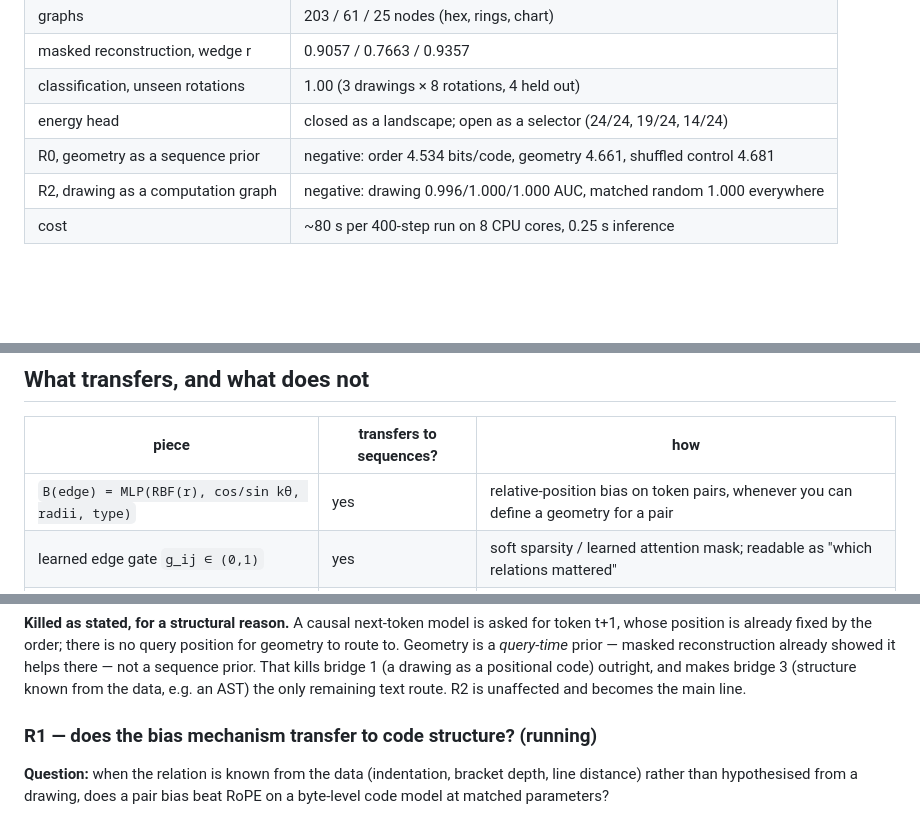
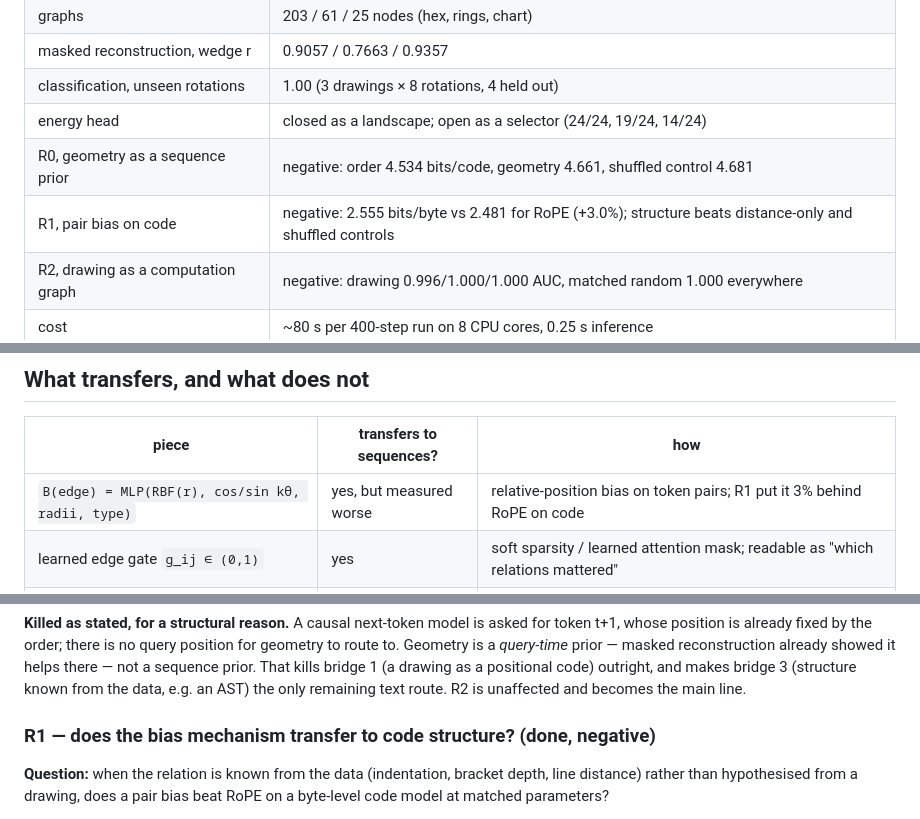
Before and after one commit to BoogerCheeseOnRye/mandala-gnn, a Markdown page: ROADMAP.md, 3 parts joined by grey strips. Drawn GitHub-style; blank space fills up the shorter version.

```diff
--- a/ROADMAP.md
+++ b/ROADMAP.md
@@ -15,6 +15,7 @@ cleanly than they would have been as demos.
 | classification, unseen rotations | 1.00 (3 drawings × 8 rotations, 4 held out) |
 | energy head | closed as a landscape; open as a selector (24/24, 19/24, 14/24) |
 | R0, geometry as a sequence prior | negative: order 4.534 bits/code, geometry 4.661, shuffled control 4.681 |
+| R1, pair bias on code | negative: 2.555 bits/byte vs 2.481 for RoPE (+3.0%); structure beats distance-only and shuffled controls |
 | R2, drawing as a computation graph | negative: drawing 0.996/1.000/1.000 AUC, matched random 1.000 everywhere |
 | cost | ~80 s per 400-step run on 8 CPU cores, 0.25 s inference |
 
@@ -60,7 +61,7 @@ Two consequences worth stating before the ladder:
 
 | piece | transfers to sequences? | how |
 |---|---|---|
-| `B(edge) = MLP(RBF(r), cos/sin kθ, radii, type)` | yes | relative-position bias on token pairs, whenever you can define a geometry for a pair |
+| `B(edge) = MLP(RBF(r), cos/sin kθ, radii, type)` | yes, but measured worse | relative-position bias on token pairs; R1 put it 3% behind RoPE on code |
 | learned edge gate `g_ij ∈ (0,1)` | yes | soft sparsity / learned attention mask; readable as "which relations mattered" |
 | `ChaosPyramid` gated residual pooling | yes | multi-resolution attention; already close to standard practice |
 | 6,946-param energy head | only as a ranker | needs pairs of completions of the same mask ordered by true error |
@@ -127,7 +128,7 @@ That kills bridge 1 (a drawing as a positional code) outright, and makes bridge
 3 (structure known from the data, e.g. an AST) the only remaining text route.
 R2 is unaffected and becomes the main line.
 
-### R1 — does the bias mechanism transfer to code structure? (running)
+### R1 — does the bias mechanism transfer to code structure? (done, negative)
 
 **Question:** when the relation is known from the data (indentation, bracket
 depth, line distance) rather than hypothesised from a drawing, does a pair bias
```
Also changed, not shown: other parts of ROADMAP.md (+45 -6 lines), docs/results.md (+31 -0 lines), docs/img/code-r1.png (added), 4 other files.
